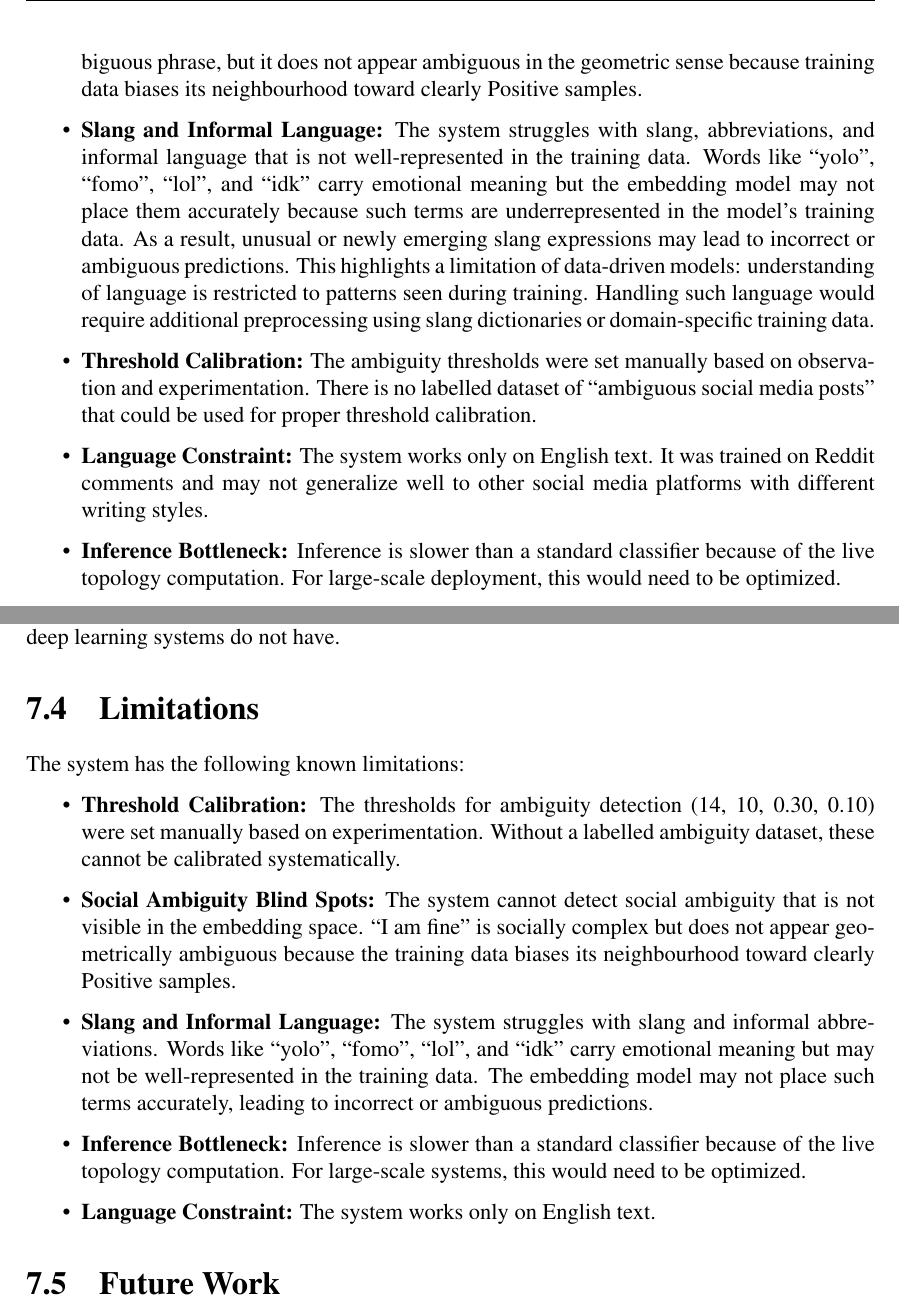
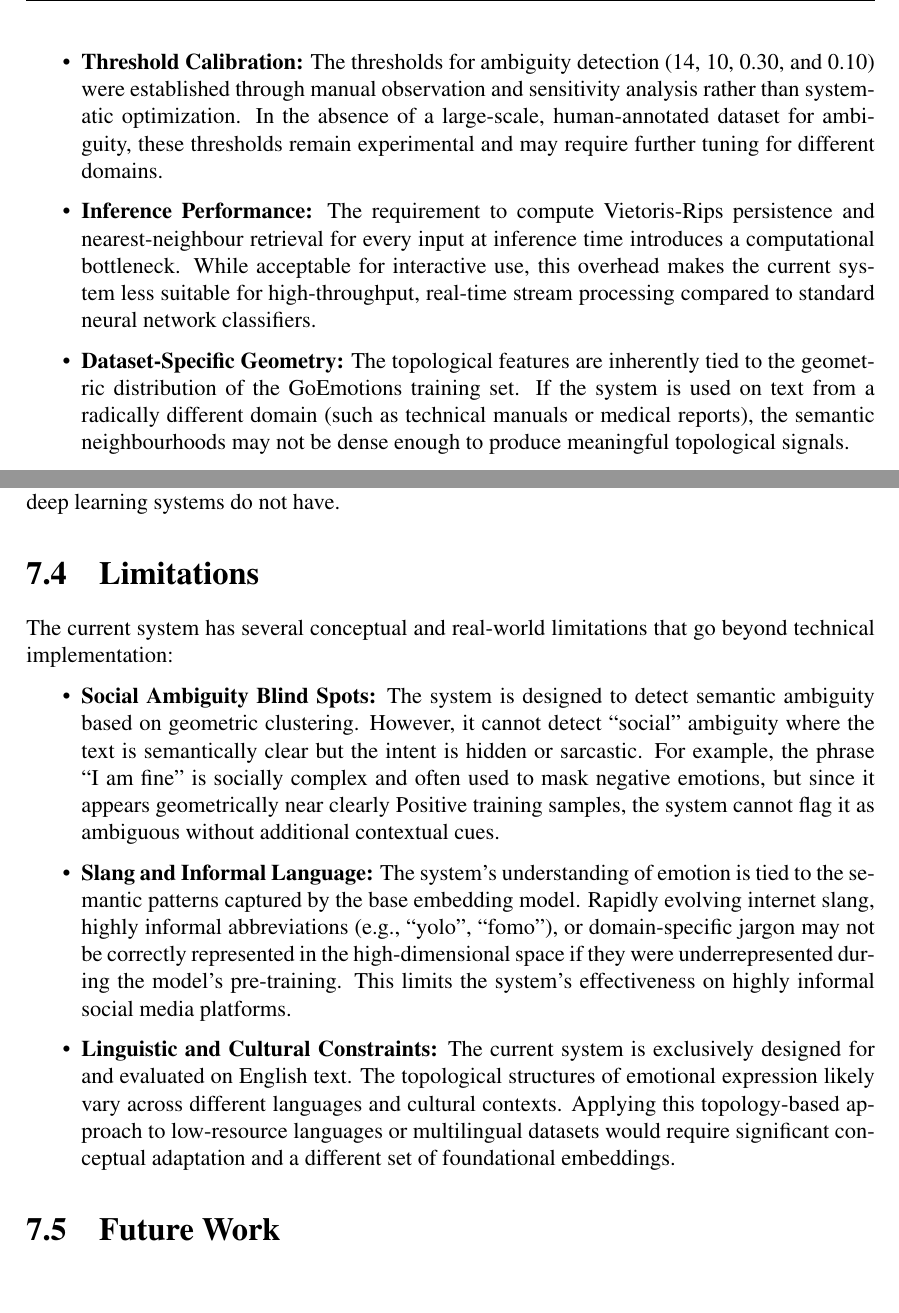
Before and after one commit to rajeetvk/Project_Report, a LaTeX thesis (main.tex, which reads chapter6.tex, chapter7.tex): two parts of pages 53 and 55 of 58, joined at a grey line, cut at the place of the change, the shorter picture padded with empty space. Compiled offline with pdfLaTeX.

Commit message:
Reorganized limitations in Chapter 6 (Experimental) and Chapter 7 (Conceptual)

```diff
--- a/chapter6.tex
+++ b/chapter6.tex
@@ -458,25 +456,17 @@ The known limitations of the current system are:
-    socially ambiguous phrase, but it does not appear ambiguous in the geometric sense
-    because training data biases its neighbourhood toward clearly Positive samples.
+    \item \textbf{Threshold Calibration:} The thresholds for ambiguity detection (14, 10, 0.30,
+    and 0.10) were established through manual observation and sensitivity analysis rather than
+    systematic optimization. In the absence of a large-scale, human-annotated dataset for
+    ambiguity, these thresholds remain experimental and may require further tuning for different
+    domains.
 
-    \item \textbf{Slang and Informal Language:} The system struggles with slang,
-    abbreviations, and informal language that is not well-represented in the training data.
-    Words like ``yolo'', ``fomo'', ``lol'', and ``idk'' carry emotional meaning but the
-    embedding model may not place them accurately because such terms are underrepresented
-    in the model's training data. As a result, unusual or newly emerging slang expressions
-    may lead to incorrect or ambiguous predictions. This highlights a limitation of
-    data-driven models: understanding of language is restricted to patterns seen during
-    training. Handling such language would require additional preprocessing using slang
-    dictionaries or domain-specific training data.
+    \item \textbf{Inference Performance:} The requirement to compute Vietoris-Rips persistence and
+    nearest-neighbour retrieval for every input at inference time introduces a computational
+    bottleneck. While acceptable for interactive use, this overhead makes the current system
+    less suitable for high-throughput, real-time stream processing compared to standard
+    neural network classifiers.
 
-    \item \textbf{Threshold Calibration:} The ambiguity thresholds were set manually based
-    on observation and experimentation. There is no labelled dataset of ``ambiguous social
-    media posts'' that could be used for proper threshold calibration.
-
-    \item \textbf{Language Constraint:} The system works only on English text. It was
-    trained on Reddit comments and may not generalize well to other social media platforms
-    with different writing styles.
-
-    \item \textbf{Inference Bottleneck:} Inference is slower than a standard classifier because
-    of the live topology computation. For large-scale deployment, this would need to be
-    optimized.
+    \item \textbf{Dataset-Specific Geometry:} The topological features are inherently tied to the
+    geometric distribution of the GoEmotions training set. If the system is used on text from a
+    radically different domain (such as technical manuals or medical reports), the semantic
+    neighbourhoods may not be dense enough to produce meaningful topological signals.
 \end{itemize}
--- a/chapter7.tex
+++ b/chapter7.tex
@@ -48,28 +48,28 @@ deep learning systems do not have.
 
 \section{Limitations}
 
-The system has the following known limitations:
+The current system has several conceptual and real-world limitations that go beyond technical implementation:
 
 \begin{itemize}
-    \item \textbf{Threshold Calibration:} The thresholds for ambiguity detection (14, 10, 0.30,
-    0.10) were set manually based on experimentation. Without a labelled ambiguity dataset,
-    these cannot be calibrated systematically.
+    \item \textbf{Social Ambiguity Blind Spots:} The system is designed to detect semantic
+    ambiguity based on geometric clustering. However, it cannot detect ``social'' ambiguity
+    where the text is semantically clear but the intent is hidden or sarcastic. For example, the
+    phrase ``I am fine'' is socially complex and often used to mask negative emotions, but since
+    it appears geometrically near clearly Positive training samples, the system cannot flag it as
+    ambiguous without additional contextual cues.
 
-    \item \textbf{Social Ambiguity Blind Spots:} The system cannot detect social ambiguity
-    that is not visible in the embedding space. ``I am fine'' is socially complex but does
-    not appear geometrically ambiguous because the training data biases its neighbourhood
-    toward clearly Positive samples.
+    \item \textbf{Slang and Informal Language:} The system's understanding of emotion is tied to
+    the semantic patterns captured by the base embedding model. Rapidly evolving internet
+    slang, highly informal abbreviations (e.g., ``yolo'', ``fomo''), or domain-specific jargon
+    may not be correctly represented in the high-dimensional space if they were underrepresented
+    during the model's pre-training. This limits the system's effectiveness on highly informal
+    social media platforms.
 
-    \item \textbf{Slang and Informal Language:} The system struggles with slang and informal
-    abbreviations. Words like ``yolo'', ``fomo'', ``lol'', and ``idk'' carry emotional meaning
-    but may not be well-represented in the training data. The embedding model may not
-    place such terms accurately, leading to incorrect or ambiguous predictions.
-
-    \item \textbf{Inference Bottleneck:} Inference is slower than a standard classifier because
-    of the live topology computation. For large-scale systems, this would need to be
-    optimized.
-
-    \item \textbf{Language Constraint:} The system works only on English text.
+    \item \textbf{Linguistic and Cultural Constraints:} The current system is exclusively
+    designed for and evaluated on English text. The topological structures of emotional
+    expression likely vary across different languages and cultural contexts. Applying this
+    topology-based approach to low-resource languages or multilingual datasets would require
+    significant conceptual adaptation and a different set of foundational embeddings.
 \end{itemize}
 
 \section{Future Work}
```
Also changed, not shown: Final_Project_Report.pdf, chapter6.tex (4 more changed lines).
